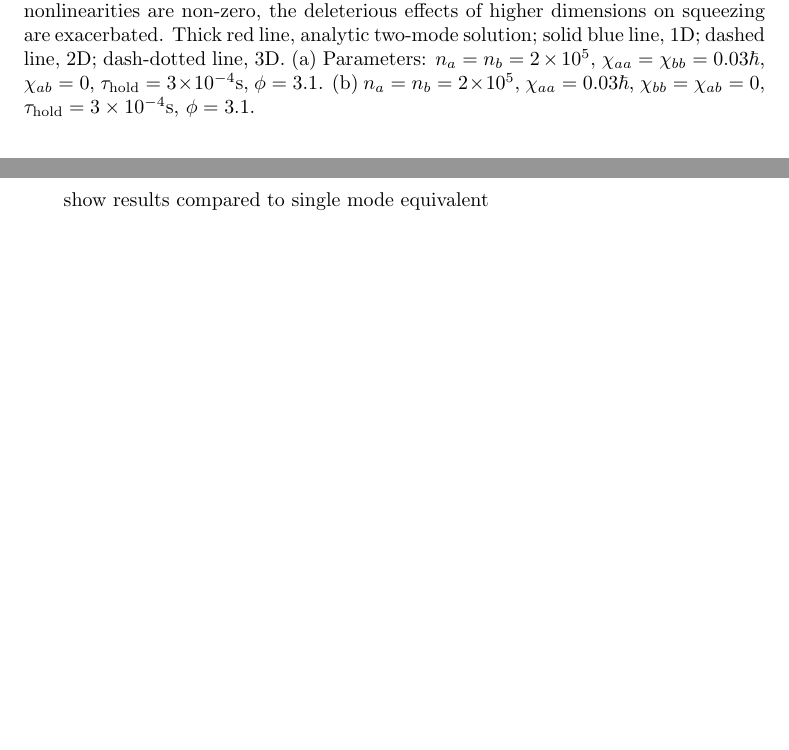
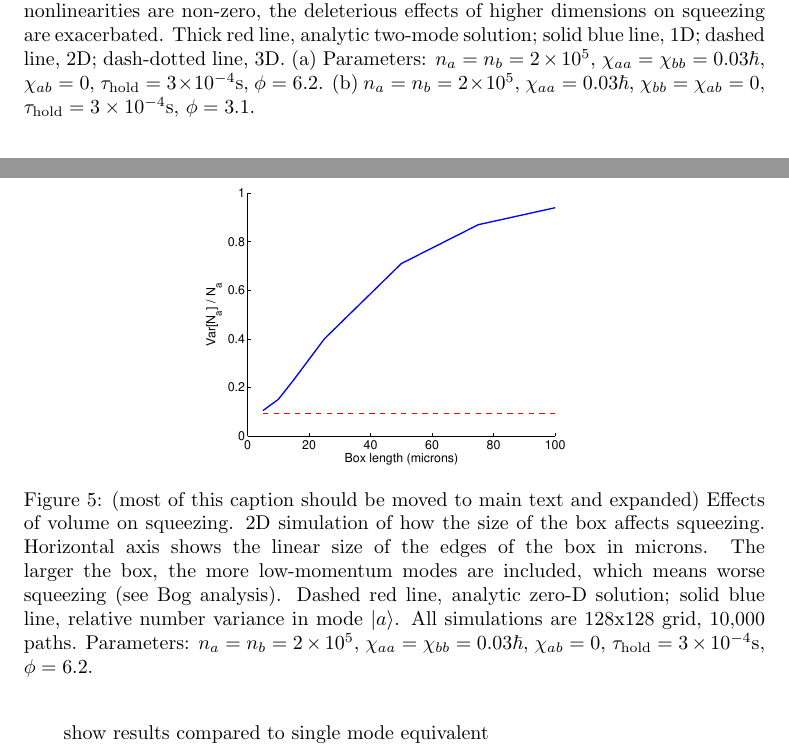
Before and after one commit to anu-atom-optics/larger-number-squeezing-paper, a LaTeX paper (large_number_squeezing_with_atoms.tex): two parts of pages 9 and 10 of 15 before the commit and two parts of pages 9 and 10 of 16 after it, joined at a grey line, cut so that both start at the same text, the shorter picture padded with empty space. Compiled offline with pdfLaTeX.

Commit message:
Add figure to paper

```diff
--- a/large_number_squeezing_with_atoms.tex
+++ b/large_number_squeezing_with_atoms.tex
@@ -295,8 +295,16 @@ And example comparing the best attainable squeezing for this mode compared to a
     \includegraphics[width=7cm]{figures/dimensional_effects_on_squeezing_2.eps}
     \label{figDimensionalSqueezingEffects:sub2}
   \end{subfigure}
-\caption{Effects of dimension on squeezing in two different nonlinear regimes. If two nonlinearities are non-zero, the deleterious effects of higher dimensions on squeezing are exacerbated. Thick red line, analytic two-mode solution; solid blue line, 1D; dashed line, 2D; dash-dotted line, 3D. (a) Parameters: $n_a = n_b =2 \times 10^5$, $\chi_{aa}=\chi_{bb}=0.03\hbar$, $\chi_{ab}=0$, $\tau_{\mathrm{hold}}=3\times 10^{-4}$s, $\phi=3.1$. (b) $n_a = n_b =2 \times 10^5$, $\chi_{aa}=0.03\hbar$, $\chi_{bb}=\chi_{ab}=0$, $\tau_{\mathrm{hold}}=3\times 10^{-4}$s, $\phi=3.1$.}
+\caption{Effects of dimension on squeezing in two different nonlinear regimes. If two nonlinearities are non-zero, the deleterious effects of higher dimensions on squeezing are exacerbated. Thick red line, analytic two-mode solution; solid blue line, 1D; dashed line, 2D; dash-dotted line, 3D. (a) Parameters: $n_a = n_b =2 \times 10^5$, $\chi_{aa}=\chi_{bb}=0.03\hbar$, $\chi_{ab}=0$, $\tau_{\mathrm{hold}}=3\times 10^{-4}$s, $\phi=6.2$. (b) $n_a = n_b =2 \times 10^5$, $\chi_{aa}=0.03\hbar$, $\chi_{bb}=\chi_{ab}=0$, $\tau_{\mathrm{hold}}=3\times 10^{-4}$s, $\phi=3.1$.}
   \label{figDimensionalSqueezingEffects}
+\end{figure}
+
+
+\begin{figure}
+  \centering
+   \includegraphics[width=7cm]{figures/volume_effect_on_squeezing.eps}
+\caption{(most of this caption should be moved to main text and expanded) Effects of volume on squeezing. 2D simulation of how the size of the box affects squeezing. Horizontal axis shows the linear size of the edges of the box in microns. The larger the box, the more low-momentum modes are included, which means worse squeezing (see Bog analysis). Dashed red line, analytic zero-D solution; solid blue line, relative number variance in mode $|a\rangle$. All simulations are 128x128 grid, 10,000 paths. Parameters: $n_a = n_b =2 \times 10^5$, $\chi_{aa}=\chi_{bb}=0.03\hbar$, $\chi_{ab}=0$, $\tau_{\mathrm{hold}}=3\times 10^{-4}$s, $\phi=6.2$.}
+ \label{figVolumeSqueezingEffects}
 \end{figure}
 
 
```
Also changed, not shown: 1 other file.
